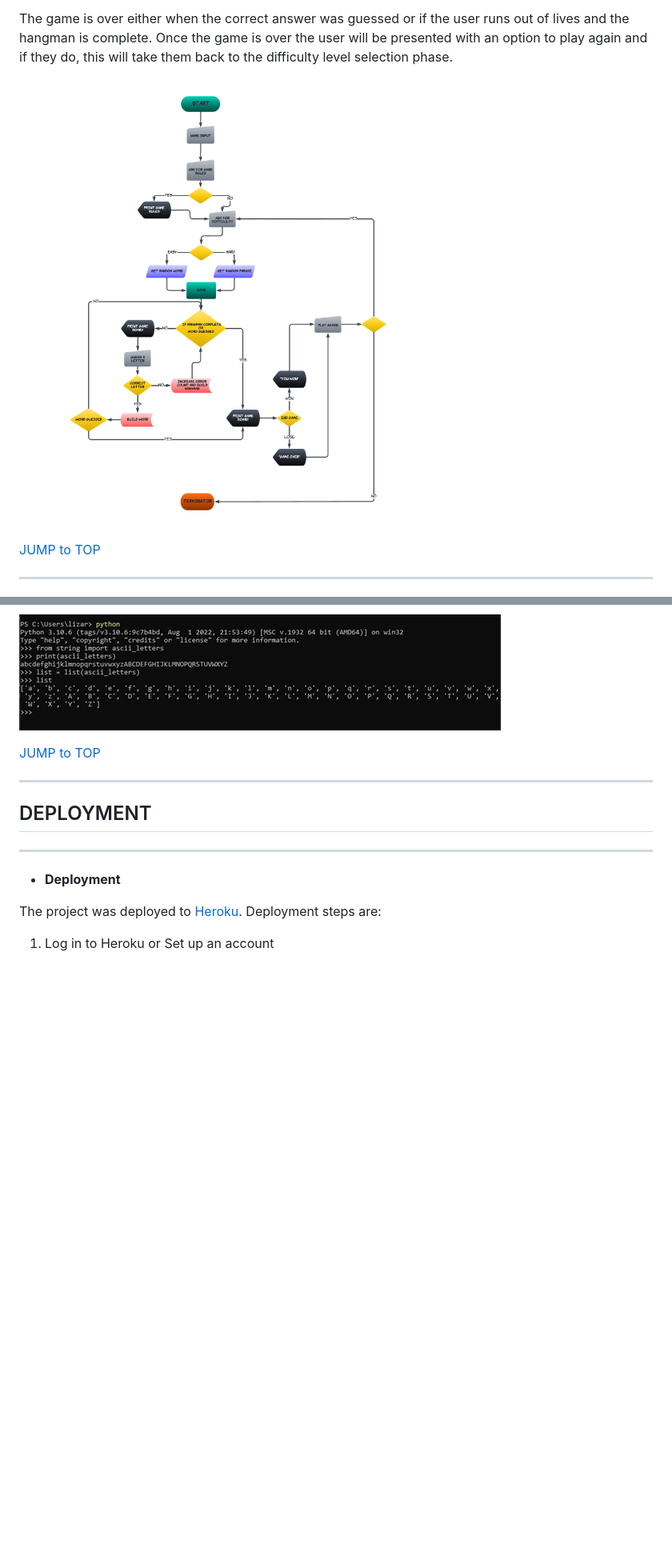
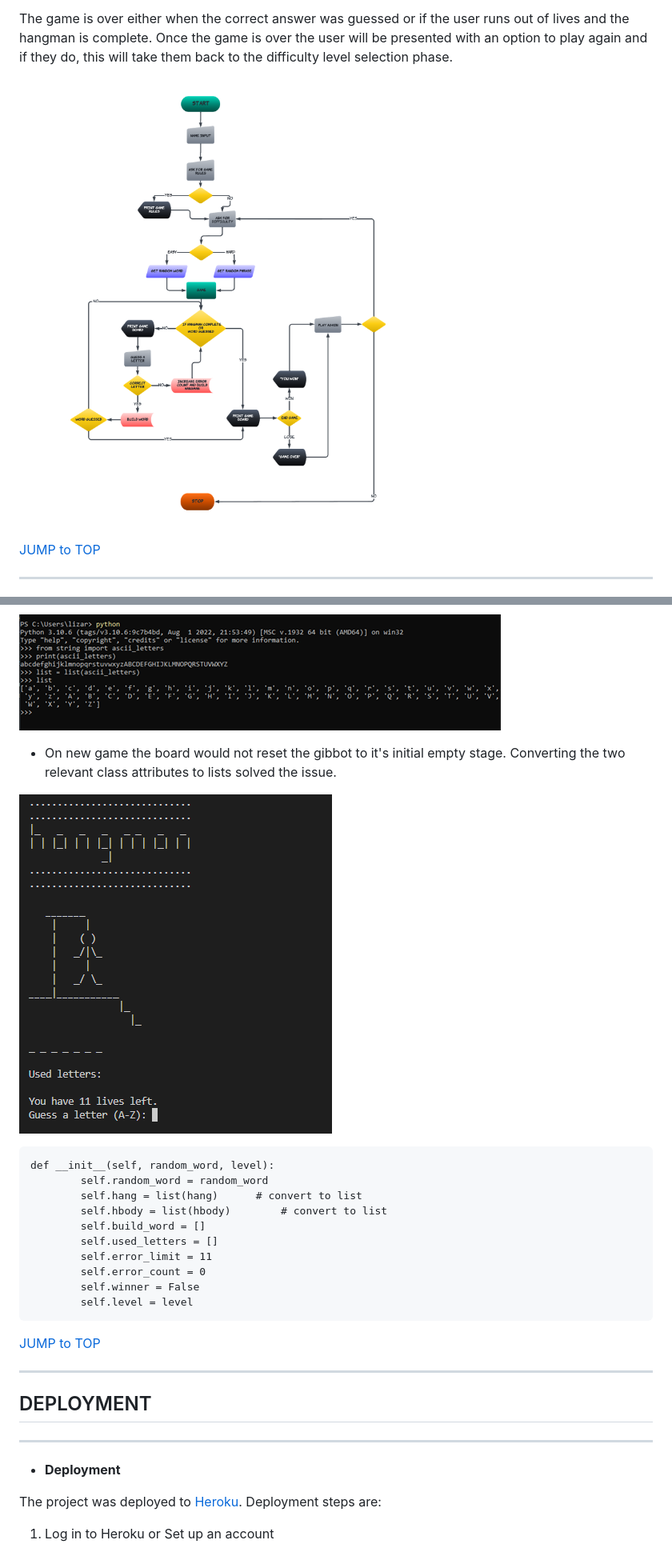
Before and after one commit to vivhubb/hangman, a Markdown page: README.md, 2 parts joined by grey strips. Shown: that part at 80% size. Drawn GitHub-style; pictures changed too: readme_images/bug_03.png (added), readme_images/flowchart.png; blank space fills up the shorter version.

````diff
--- a/README.md
+++ b/README.md
@@ -224,6 +224,23 @@ while option in ['Y', 'YES']:
 
 ![fix 2](/readme_images/fix_02.png)
 
+* On new game the board would not reset the gibbot to it's initial empty stage. Converting the two relevant class attributes to lists solved the issue.
+
+![bug 3](/readme_images/bug_03.png)
+
+```
+def __init__(self, random_word, level):
+        self.random_word = random_word
+        self.hang = list(hang)      # convert to list
+        self.hbody = list(hbody)        # convert to list
+        self.build_word = []
+        self.used_letters = []
+        self.error_limit = 11
+        self.error_count = 0
+        self.winner = False
+        self.level = level
+```
+
 [JUMP to TOP](#table-of-contents)
 
 ---
````
Also changed, not shown: other parts of README.md (+2 -2 lines), 2 other files.
